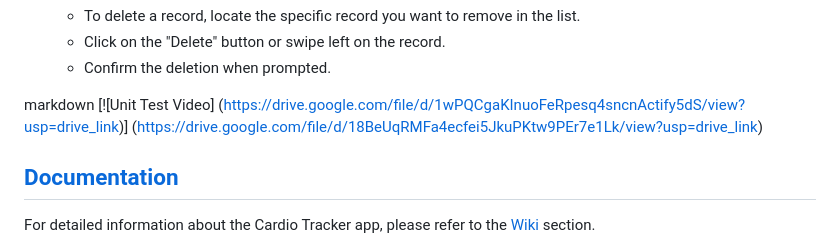
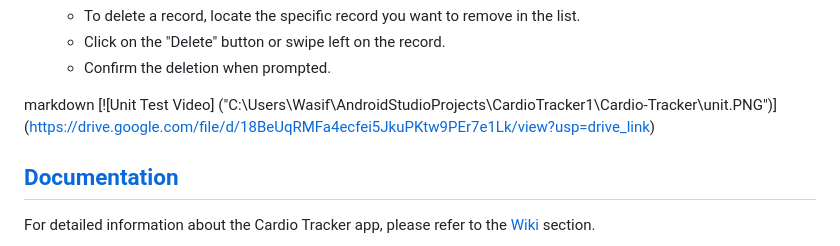
Before and after one commit to Sk-Azraf-Sami/Cardio-Tracker, a Markdown page: README.md, the part around the change. Rendered like a GitHub page.

```diff
--- a/README.md
+++ b/README.md
@@ -87,7 +87,7 @@ To use the Cardio Tracker app, follow these steps:
 
 markdown
 [![Unit Test Video]
-(https://drive.google.com/file/d/1wPQCgaKInuoFeRpesq4sncnActify5dS/view?usp=drive_link)]
+("C:\Users\Wasif\AndroidStudioProjects\CardioTracker1\Cardio-Tracker\unit.PNG")]
 (https://drive.google.com/file/d/18BeUqRMFa4ecfei5JkuPKtw9PEr7e1Lk/view?usp=drive_link)
 
 ## [Documentation](#documentation)
```
